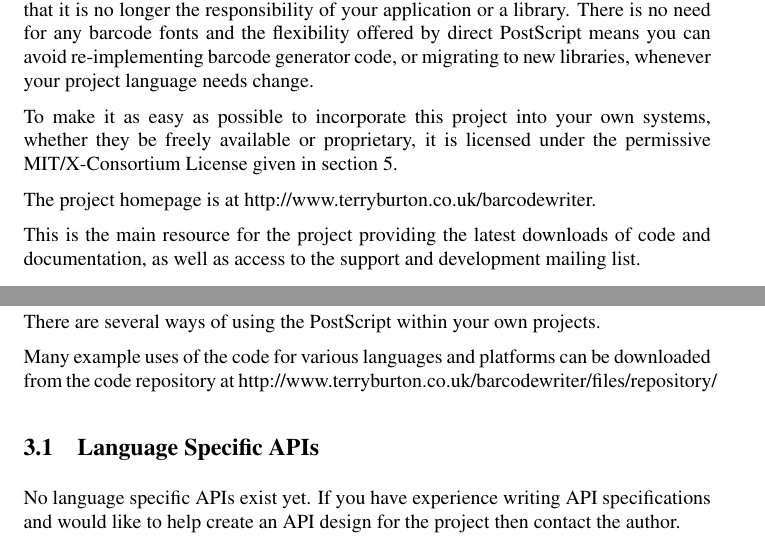
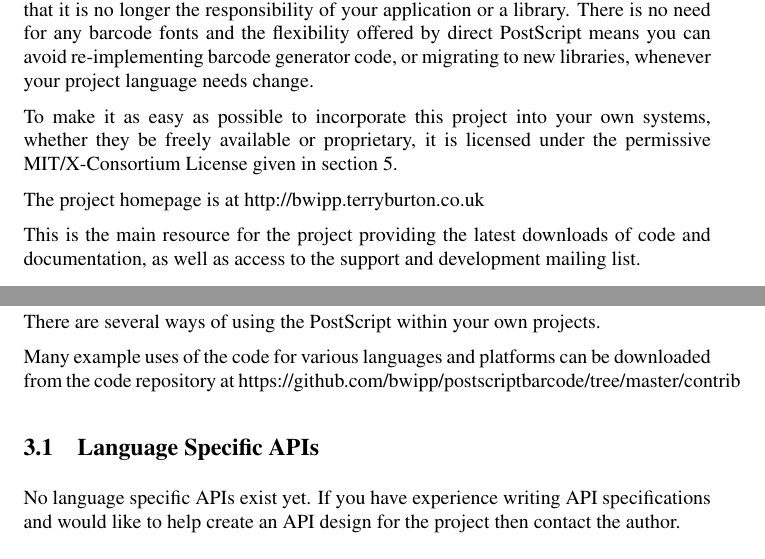
Before and after one commit to bwipp/postscriptbarcode, a LaTeX paper (src/olddocs/postscriptbarcode.tex): two parts of pages 4 and 12 of 24, joined at a grey line, cut so that both start at the same text. Compiled offline with pdfLaTeX.

Commit message:
Project homepage change.

```diff
--- a/src/olddocs/postscriptbarcode.tex
+++ b/src/olddocs/postscriptbarcode.tex
@@ -60,7 +60,7 @@ it is licensed under the permissive
 MIT/X-Consortium License given in section \ref{license}.
 
 The project homepage is at
-http://www.terryburton.co.uk/barcodewriter.
+http://bwipp.terryburton.co.uk
 
 This is the main resource for the project providing the latest
 downloads of code and documentation, as well as access to the
@@ -462,7 +462,7 @@ There are several ways of using the PostScript within your own
 projects.
 
 Many example uses of the code for various languages and platforms
-can be downloaded from the code repository at \mbox{http://www.terryburton.co.uk/barcodewriter/files/repository/}
+can be downloaded from the code repository at \mbox{https://github.com/bwipp/postscriptbarcode/tree/master/contrib}
 
 \subsection{Language Specific APIs}
 
```
Also changed, not shown: contrib/citations/citations.txt (+2 -2 lines), Makefile, contrib/Examples/PostScript/asset_labels_using_forms/AssetLabels.ps, contrib/Examples/PostScript/binary_symbology/binary.ps, contrib/Examples/PostScript/lto_tape_labels/ltotapelabel.ps, docs/barcodewriter.ps, src/auspost.ps, src/azteccode.ps, src/bc412.ps, src/channelcode.ps, src/codablockf.ps, src/code11.ps, src/code128.ps, src/code16k.ps, 82 more files, 11 other files.
